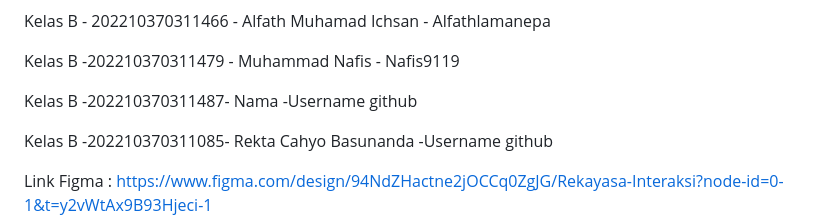
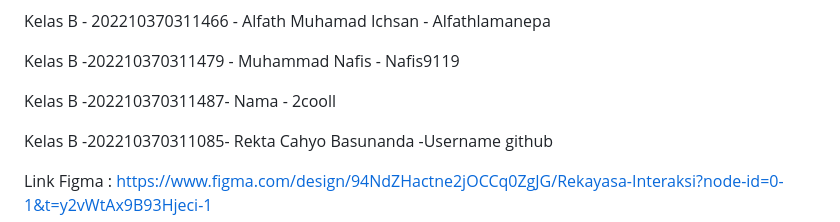
Before and after one commit to Alfathlamanepa/Web_Dinkes, a Markdown page: README.md, the part around the change. GitHub-like rendering.

```diff
--- a/README.md
+++ b/README.md
@@ -75,7 +75,7 @@ Kelas B - 202210370311466 - Alfath Muhamad Ichsan - Alfathlamanepa
 
 Kelas B -202210370311479 - Muhammad Nafis - Nafis9119
 
-Kelas B -202210370311487- Nama -Username github
+Kelas B -202210370311487- Nama - 2cooll
 
 Kelas B -202210370311085- Rekta Cahyo Basunanda -Username github
 
```
